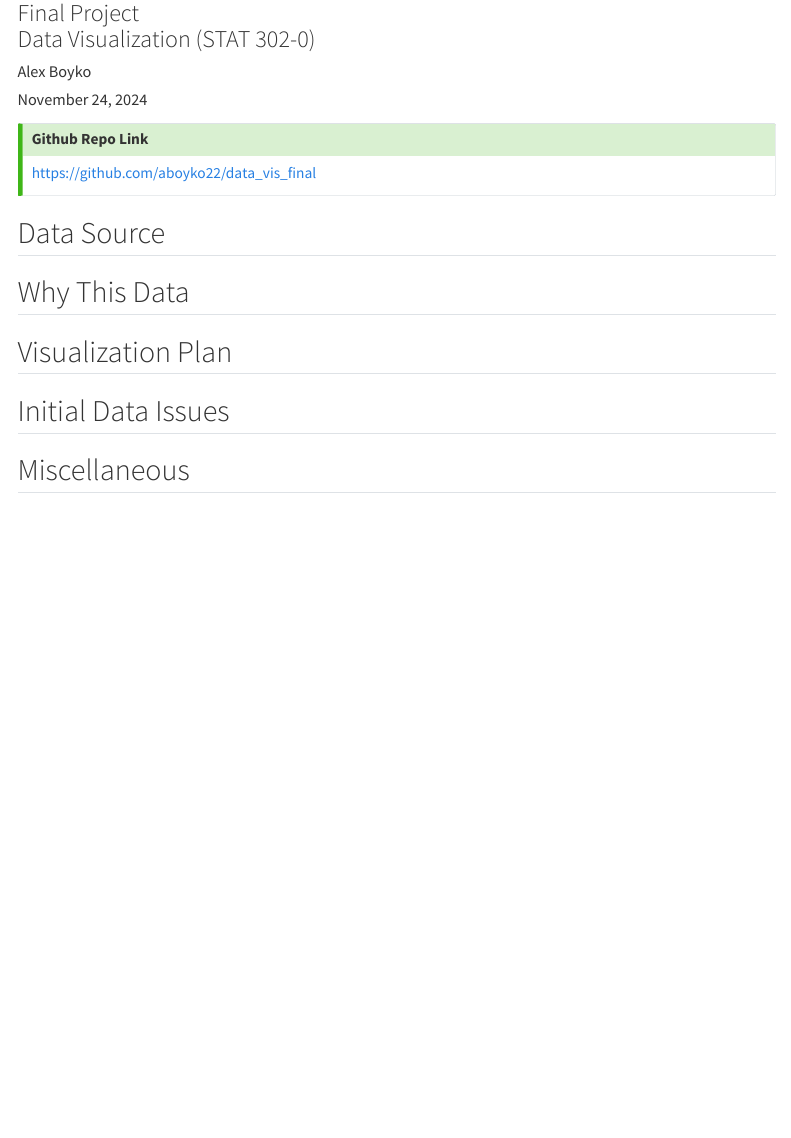
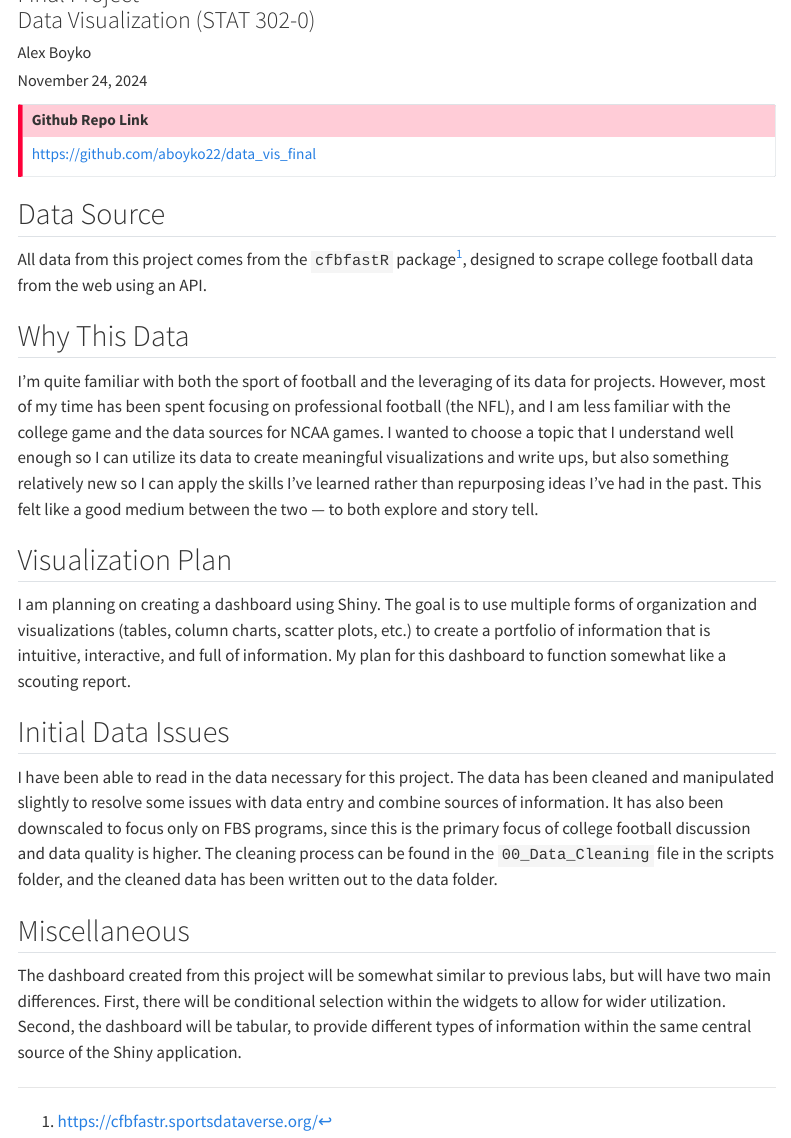
Before and after one commit to aboyko22/data_vis_final, a Quarto document (memos/Boyko_Alex_data_memo.qmd): the page in a window 1100 px wide, from 90 px down before the commit and from 110 px down after it, so that both start at the same text. Rendered offline with R 4.5, knitr and Pandoc in place of Quarto, with nearby package versions; menus at the side of the page are left out.

Commit message:
Data Memo

```diff
--- a/memos/Boyko_Alex_data_memo.qmd
+++ b/memos/Boyko_Alex_data_memo.qmd
@@ -28,10 +28,20 @@ citation-location: margin
 
 ## Data Source
 
+All data from this project comes from the `cfbfastR` package^[[https://cfbfastr.sportsdataverse.org/](https://cfbfastr.sportsdataverse.org/)], designed to scrape college football data from the web using an API.
+
 ## Why This Data
+
+I'm quite familiar with both the sport of football and the leveraging of its data for projects. However, most of my time has been spent focusing on professional football (the NFL), and I am less familiar with the college game and the data sources for NCAA games. I wanted to choose a topic that I understand well enough so I can utilize its data to create meaningful visualizations and write ups, but also something relatively new so I can apply the skills I've learned rather than repurposing ideas I've had in the past. This felt like a good medium between the two — to both explore and story tell.
 
 ## Visualization Plan
 
+I am planning on creating a dashboard using Shiny. The goal is to use multiple forms of organization and visualizations (tables, column charts, scatter plots, etc.) to create a portfolio of information that is intuitive, interactive, and full of information. My plan for this dashboard to function somewhat like a scouting report.
+
 ## Initial Data Issues
 
+I have been able to read in the data necessary for this project. The data has been cleaned and manipulated slightly to resolve some issues with data entry and combine sources of information. It has also been downscaled to focus only on FBS programs, since this is the primary focus of college football discussion and data quality is higher. The cleaning process can be found in the `00_Data_Cleaning` file in the scripts folder, and the cleaned data has been written out to the data folder.
+
 ## Miscellaneous
+
+The dashboard created from this project will be somewhat similar to previous labs, but will have two main differences. First, there will be conditional selection within the widgets to allow for wider utilization. Second, the dashboard will be tabular, to provide different types of information within the same central source of the Shiny application.
```
Also changed, not shown: README.html (added), README.md, memos/Boyko_Alex_data_memo.html (added), memos/Boyko_Alex_data_memo.qmd (2 more changed lines).
